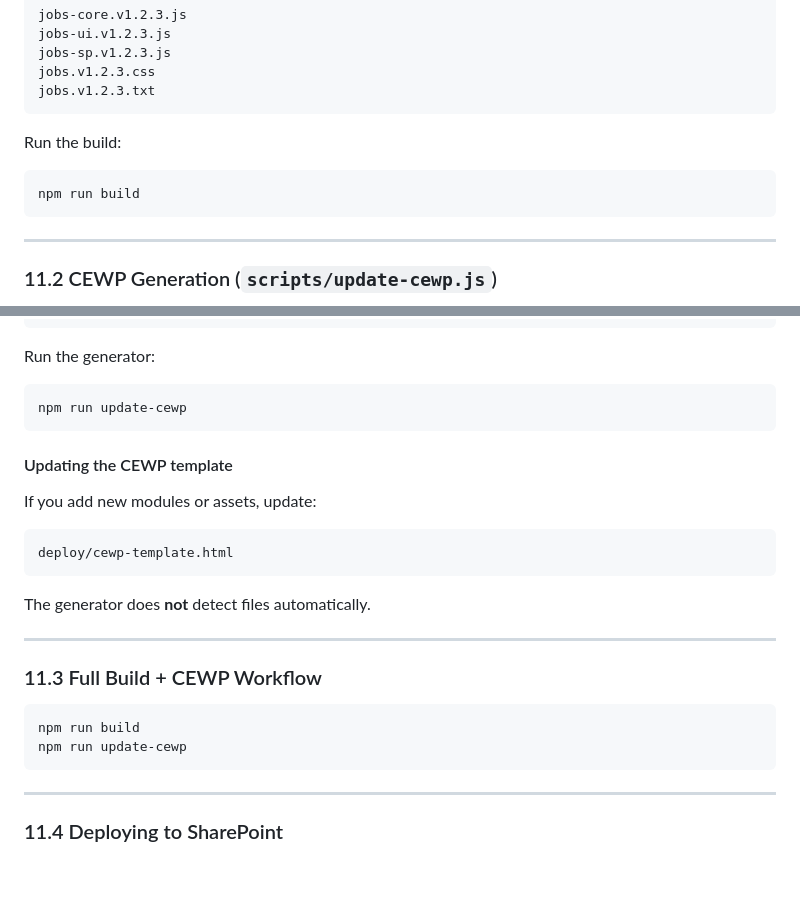
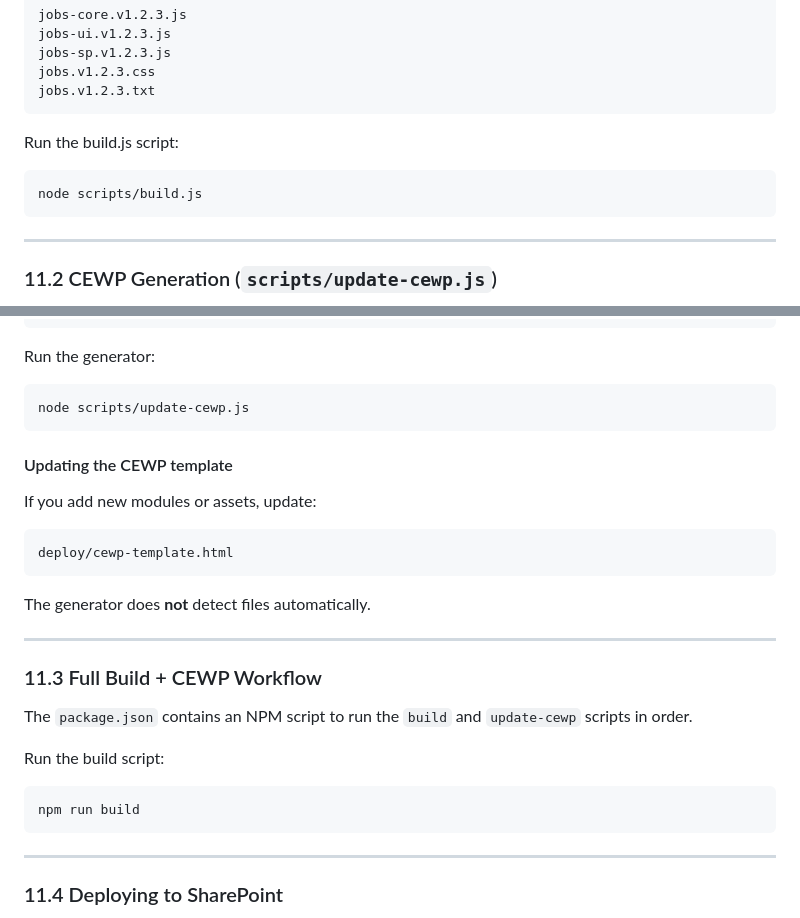
Before and after one commit to joemfernandez/jobs-app, a Markdown page: docs/development.md, 2 parts joined by grey strips. Drawn GitHub-style; blank space fills up the shorter version.

Commit message:
Clarified info in development doc.

````diff
--- a/docs/development.md
+++ b/docs/development.md
@@ -246,10 +246,10 @@ jobs.v1.2.3.css
 jobs.v1.2.3.txt
 ```
 
-Run the build:
+Run the build.js script:
 
 ```bash
-npm run build
+node scripts/build.js
 ```
 
 ---
@@ -282,7 +282,7 @@ build/JobBoard/cewp.html
 Run the generator:
 
 ```bash
-npm run update-cewp
+node scripts/update-cewp.js
 ```
 
 #### Updating the CEWP template
@@ -299,9 +299,12 @@ The generator does **not** detect files automatically.
 
 ### 11.3 Full Build + CEWP Workflow
 
+The `package.json` contains an NPM script to run the `build` and `update-cewp` scripts in order.
+
+Run the build script:
+
 ```bash
 npm run build
-npm run update-cewp
 ```
 
 ---
````
